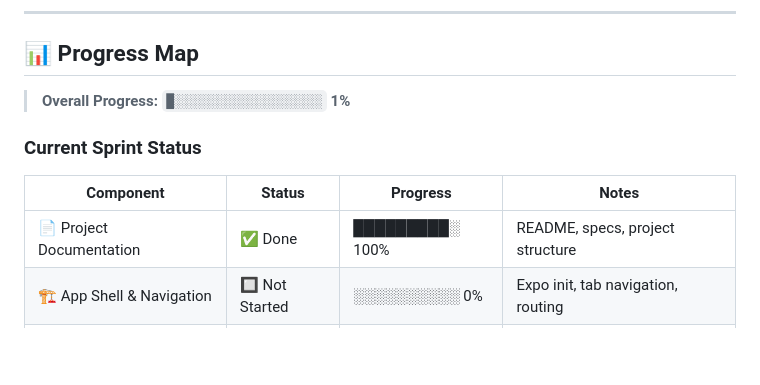
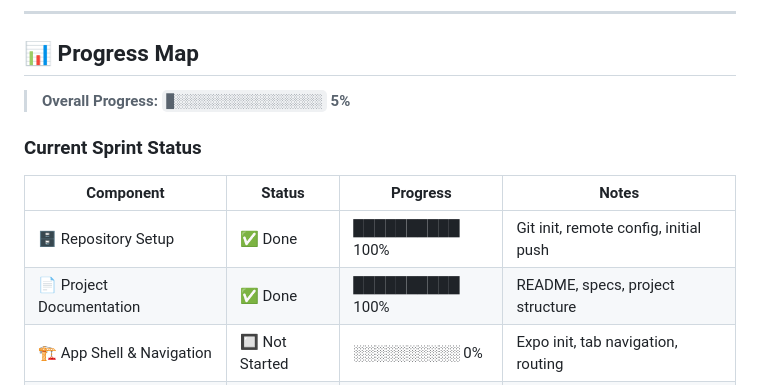
Before and after one commit to marina21-cs/Code-of-Spades, a Markdown page: README.md, the part around the change. GitHub-like rendering; blank space fills up the shorter version.

Commit message:
Update progress map for repository setup

```diff
--- a/README.md
+++ b/README.md
@@ -198,13 +198,14 @@ npx expo run:ios
 
 ## 📊 Progress Map
 
-> **Overall Progress: `█░░░░░░░░░░░░░░░░░░░` 1%**
+> **Overall Progress: `█░░░░░░░░░░░░░░░░░░░` 5%**
 
 ### Current Sprint Status
 
 | Component | Status | Progress | Notes |
 |---|---|---|---|
-| 📄 Project Documentation | ✅ Done | █████████░ 100% | README, specs, project structure |
+| 🗄️ Repository Setup | ✅ Done | ██████████ 100% | Git init, remote config, initial push |
+| 📄 Project Documentation | ✅ Done | ██████████ 100% | README, specs, project structure |
 | 🏗 App Shell & Navigation | 🔲 Not Started | ░░░░░░░░░░ 0% | Expo init, tab navigation, routing |
 | 🧠 Hybrid AI Router | 🔲 Not Started | ░░░░░░░░░░ 0% | Net detection, tier switching logic |
 | ☁️ Cloud AI Integration | 🔲 Not Started | ░░░░░░░░░░ 0% | Gemini / Groq / DeepSeek streaming |
```
